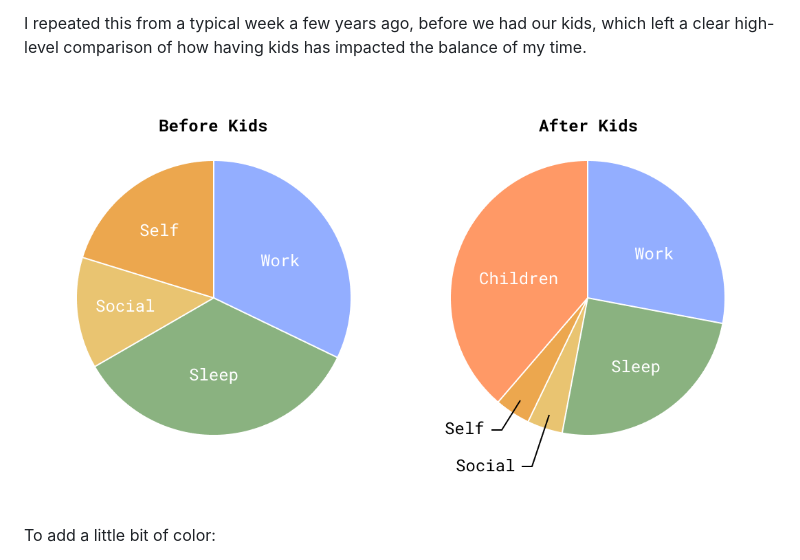
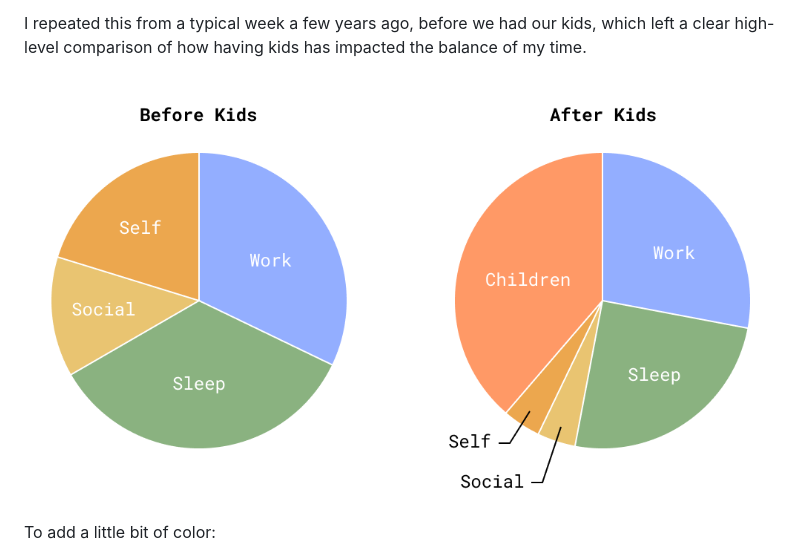
Before and after one commit to leebyron/til, a Markdown page: entries/time impact of kids.md, the part around the change. GitHub-like rendering; pictures changed too: media/57a81e9591f85cd4.png (deleted), media/da86f2fd111a1d06.png (added).

Commit message:
edit: time impact of kids

```diff
--- a/entries/time impact of kids.md
+++ b/entries/time impact of kids.md
@@ -14,7 +14,7 @@ I repeated this from a typical week a few years ago, before we had our kids,
 which left a clear high-level comparison of how having kids has impacted the
 balance of my time.
 
-![TimeSpent](../media/57a81e9591f85cd4.png)
+![TimeSpent](../media/da86f2fd111a1d06.png)
 
 To add a little bit of color:
 
```
